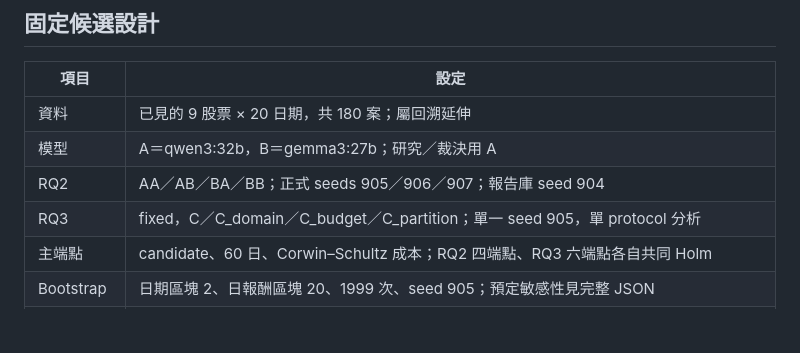
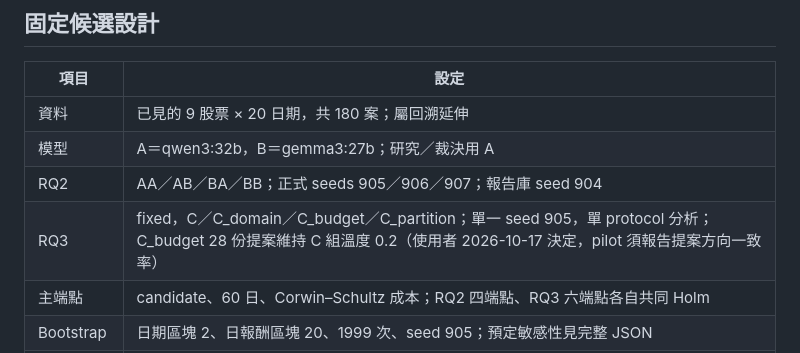
Before and after one commit to paul931130/stance-shift-lab, a Markdown page: docs/rq-prep/preformal-runbook-20261017.md, the part around the change. Rendered like a GitHub page; blank space fills up the shorter version.

```diff
--- a/docs/rq-prep/preformal-runbook-20261017.md
+++ b/docs/rq-prep/preformal-runbook-20261017.md
@@ -9,7 +9,7 @@
 | 資料 | 已見的 9 股票 × 20 日期，共 180 案；屬回溯延伸 |
 | 模型 | A＝qwen3:32b，B＝gemma3:27b；研究／裁決用 A |
 | RQ2 | AA／AB／BA／BB；正式 seeds 905／906／907；報告庫 seed 904 |
-| RQ3 | fixed，C／C_domain／C_budget／C_partition；單一 seed 905，單 protocol 分析 |
+| RQ3 | fixed，C／C_domain／C_budget／C_partition；單一 seed 905，單 protocol 分析；C_budget 28 份提案維持 C 組溫度 0.2（使用者 2026-10-17 決定，pilot 須報告提案方向一致率） |
 | 主端點 | candidate、60 日、Corwin–Schultz 成本；RQ2 四端點、RQ3 六端點各自共同 Holm |
 | Bootstrap | 日期區塊 2、日報酬區塊 20、1999 次、seed 905；預定敏感性見完整 JSON |
 | 記憶與失敗 | 同 seed／ticker／arm、嚴格成熟、按日期順序；正式協議任一案 paused/cancelled 即停止認領該協議後續案 |
```
Also changed, not shown: docs/review/claude-codex-coordination.md (+5 -0 lines).
